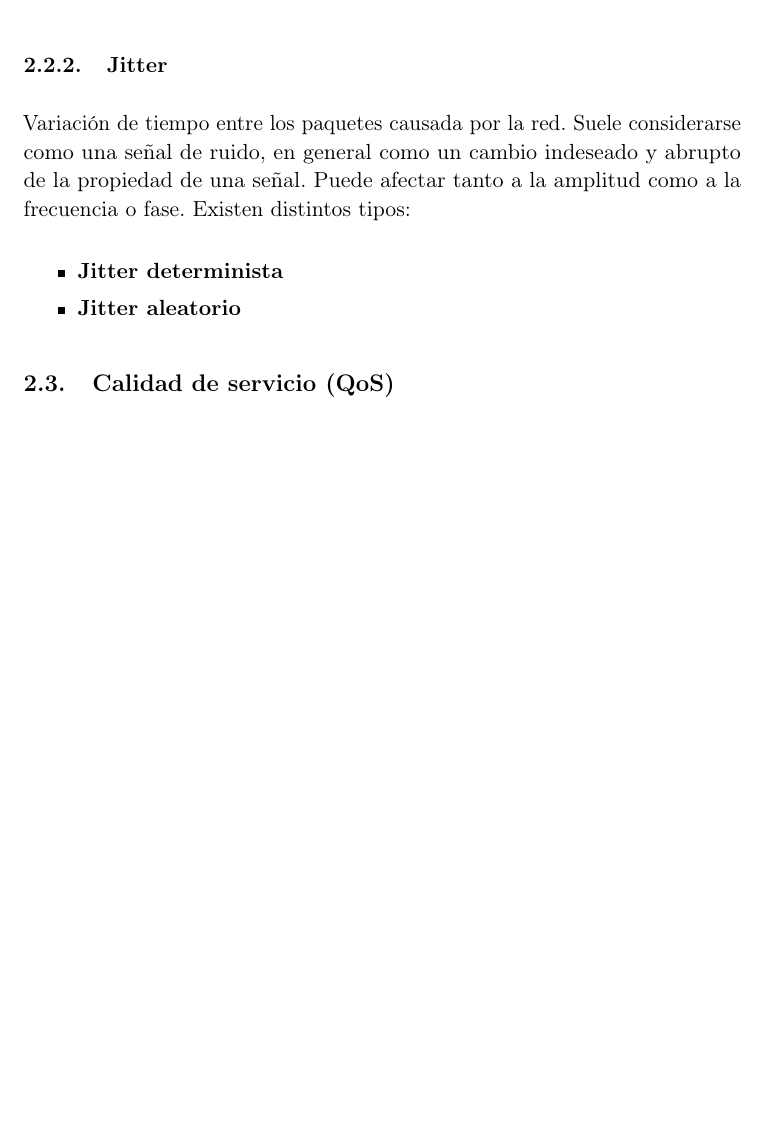
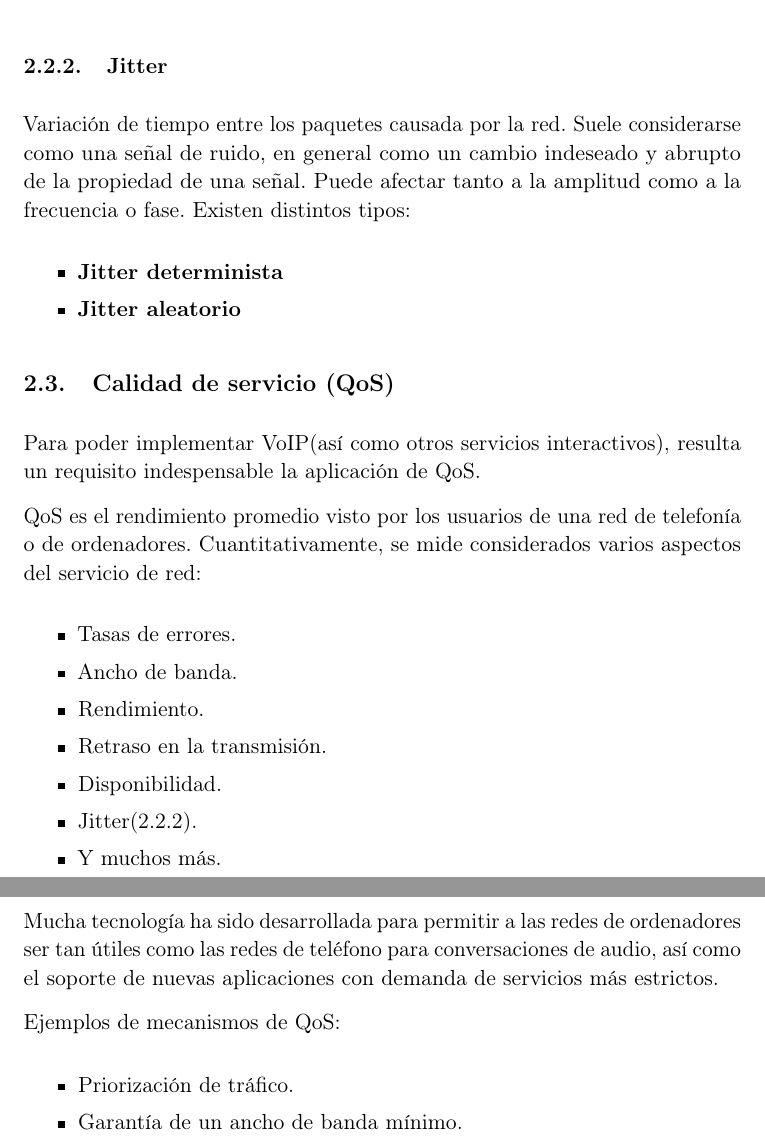
Before and after one commit to oxcar103/Protocolo-SIP-y-VoIP, a LaTeX document (entrega.tex): part of page 6 of 6 before the commit and two parts of pages 6 and 7 of 7 after it, the two joined at a grey line, cut so that both start at the same text, the shorter picture padded with empty space. Compiled offline with pdfLaTeX.

Commit message:
Calidad de Servicio(QoS)

```diff
--- a/entrega.tex
+++ b/entrega.tex
@@ -231,4 +236,25 @@ SIP y VoIP} % Subtitle
 				\end{itemize}}
 
 	\subsection{Calidad de servicio (QoS)}
+	Para poder implementar VoIP(así como otros servicios interactivos), resulta un requisito indespensable la aplicación de QoS.
+
+	QoS es el rendimiento promedio visto por los usuarios de una red de telefonía o de ordenadores. Cuantitativamente, se mide considerados varios aspectos del servicio de red:
+	\begin{itemize}
+		\item Tasas de errores.
+		\item Ancho de banda.
+		\item Rendimiento.
+		\item Retraso en la transmisión.
+		\item Disponibilidad.
+		\item Jitter(\ref{jitter}).
+		\item Y muchos más.
+	\end{itemize}
+
+	Mucha tecnología ha sido desarrollada para permitir a las redes de ordenadores ser tan útiles como las redes de teléfono para conversaciones de audio, así como el soporte de nuevas aplicaciones con demanda de servicios más estrictos.
+
+	Ejemplos de mecanismos de QoS:
+	\begin{itemize}
+		\item Priorización de tráfico.
+		\item Garantía de un ancho de banda mínimo.
+	\end{itemize}
+
 \end{document}
```
Also changed, not shown: entrega.tex (15 more changed lines). Lines whose indentation alone changed are shown as unchanged.
